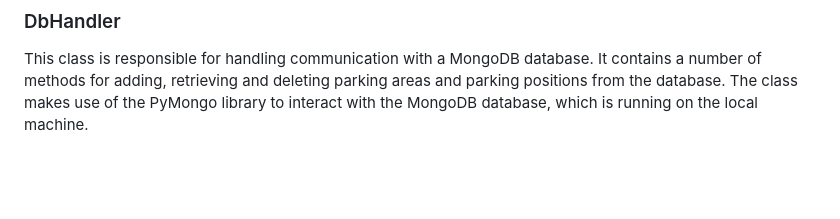
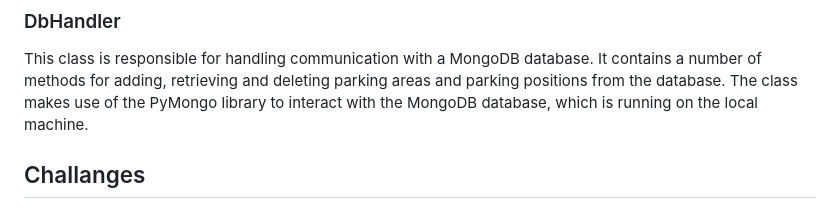
Before and after one commit to eitan-ker/Parking-Detector, a Markdown page: README.md, the part around the change. Rendered like a GitHub page; blank space fills up the shorter version.

```diff
--- a/README.md
+++ b/README.md
@@ -69,3 +69,6 @@ The Tracker class is used for tracking objects in a parking area and **minimizin
 ### DbHandler
 
 This class is responsible for handling communication with a MongoDB database. It contains a number of methods for adding, retrieving and deleting parking areas and parking positions from the database. The class makes use of the PyMongo library to interact with the MongoDB database, which is running on the local machine.
+
+
+## Challanges
```
